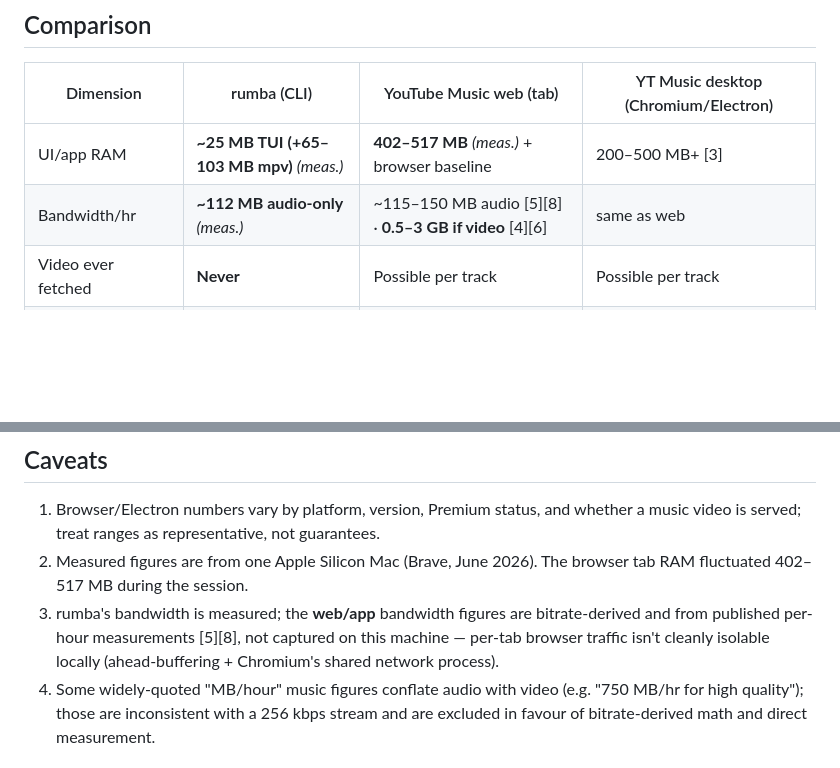
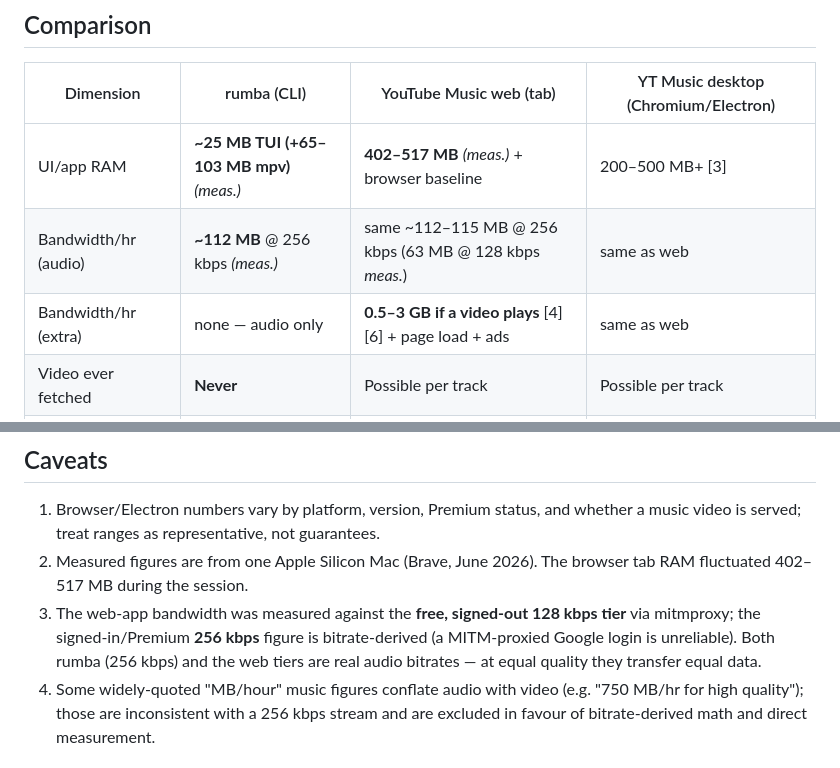
Before and after one commit to ayush-sharaf/rumba, a Markdown page: docs/performance.md, 2 parts joined by grey strips. Rendered like a GitHub page; blank space fills up the shorter version.

```diff
--- a/docs/performance.md
+++ b/docs/performance.md
@@ -105,7 +129,8 @@ benchmarked here; consistent with the terminal-rendering efficiency noted in [7]
 | Dimension | rumba (CLI) | YouTube Music web (tab) | YT Music desktop (Chromium/Electron) |
 | --- | --- | --- | --- |
 | UI/app RAM | **~25 MB TUI (+65–103 MB mpv)** *(meas.)* | **402–517 MB** *(meas.)* + browser baseline | 200–500 MB+ [3] |
-| Bandwidth/hr | **~112 MB audio-only** *(meas.)* | ~115–150 MB audio [5][8] · **0.5–3 GB if video** [4][6] | same as web |
+| Bandwidth/hr (audio) | **~112 MB** @ 256 kbps *(meas.)* | same ~112–115 MB @ 256 kbps (63 MB @ 128 kbps *meas.*) | same as web |
+| Bandwidth/hr (extra) | none — audio only | **0.5–3 GB if a video plays** [4][6] + page load + ads | same as web |
 | Video ever fetched | **Never** | Possible per track | Possible per track |
 | Ads / images / telemetry | None | Yes | Yes |
 | Install size | **8.7 MB** *(meas.)* | uses existing browser | 150–250 MB+ |
@@ -125,10 +150,10 @@ YouTube's Terms of Service; respect them.
    music video is served; treat ranges as representative, not guarantees.
 2. Measured figures are from one Apple Silicon Mac (Brave, June 2026). The browser
    tab RAM fluctuated 402–517 MB during the session.
-3. rumba's bandwidth is measured; the **web/app** bandwidth figures are
-   bitrate-derived and from published per-hour measurements [5][8], not captured on
-   this machine — per-tab browser traffic isn't cleanly isolable locally
-   (ahead-buffering + Chromium's shared network process).
+3. The web-app bandwidth was measured against the **free, signed-out 128 kbps tier**
+   via mitmproxy; the signed-in/Premium **256 kbps** figure is bitrate-derived (a
+   MITM-proxied Google login is unreliable). Both rumba (256 kbps) and the web tiers
+   are real audio bitrates — at equal quality they transfer equal data.
 4. Some widely-quoted "MB/hour" music figures conflate audio with video (e.g.
    "750 MB/hr for high quality"); those are inconsistent with a 256 kbps stream and
    are excluded in favour of bitrate-derived math and direct measurement.
```
Also changed, not shown: other parts of docs/performance.md (+53 -29 lines), README.md (+1 -1 lines).
